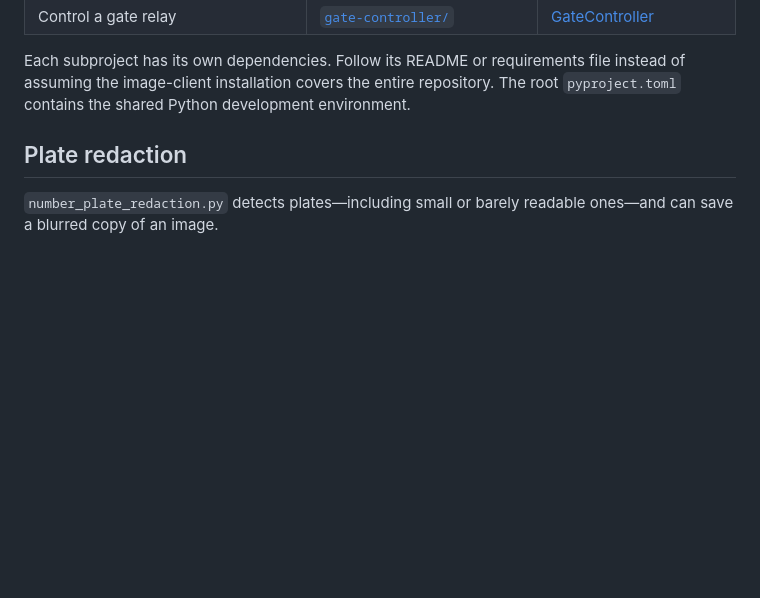
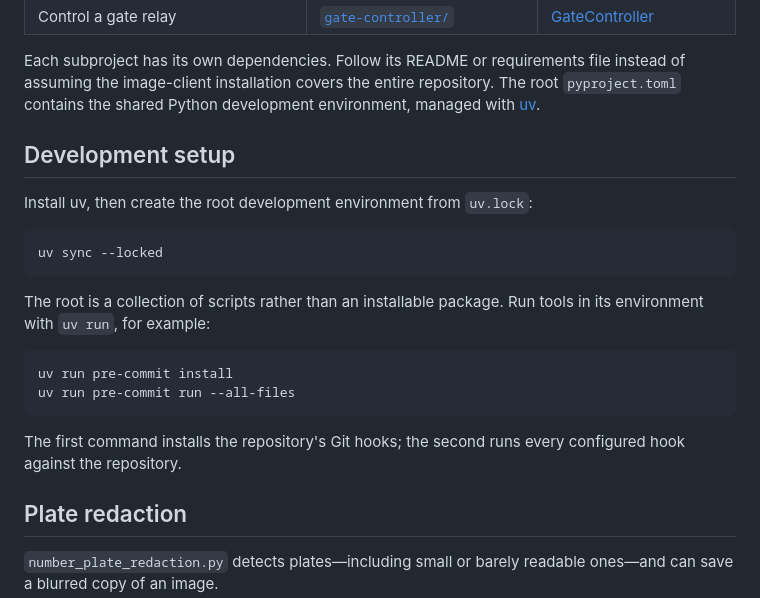
Before and after one commit to parkpow/deep-license-plate-recognition, a Markdown page: README.md, the part around the change. GitHub-like rendering; blank space fills up the shorter version.

Commit message:
no-mistakes(document): Document uv development workflow

````diff
--- a/README.md
+++ b/README.md
@@ -101,7 +101,26 @@ for a longer walkthrough.
 Each subproject has its own dependencies. Follow its README or requirements
 file instead of assuming the image-client installation covers the entire
 repository. The root `pyproject.toml` contains the shared Python development
-environment.
+environment, managed with [uv](https://docs.astral.sh/uv/).
+
+## Development setup
+
+Install uv, then create the root development environment from `uv.lock`:
+
+```bash
+uv sync --locked
+```
+
+The root is a collection of scripts rather than an installable package. Run
+tools in its environment with `uv run`, for example:
+
+```bash
+uv run pre-commit install
+uv run pre-commit run --all-files
+```
+
+The first command installs the repository's Git hooks; the second runs every
+configured hook against the repository.
 
 ## Plate redaction
 
````
